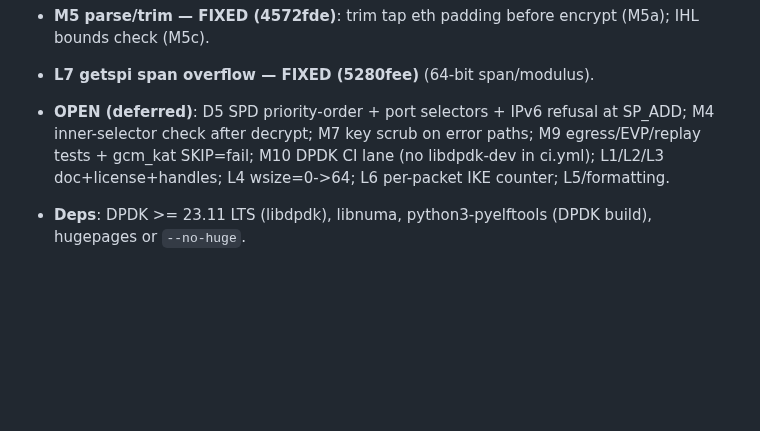
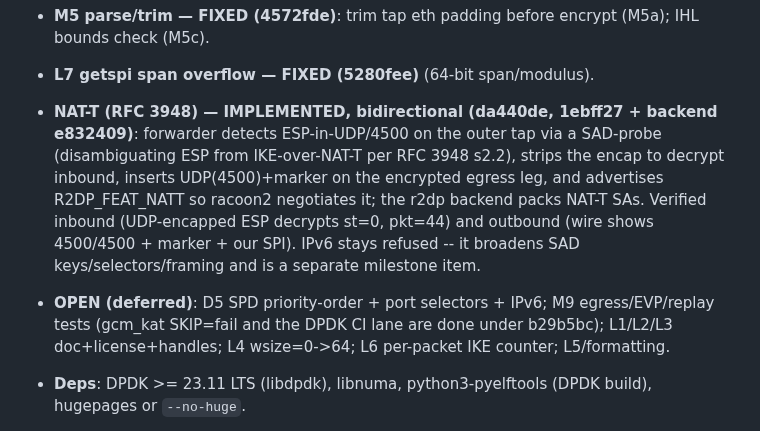
Before and after one commit to derekm/r2dp, a Markdown page: MILESTONES.md, the part around the change. GitHub-like rendering; blank space fills up the shorter version.

Commit message:
docs(MILESTONES): record bidirectional NAT-T implementation + status

```diff
--- a/MILESTONES.md
+++ b/MILESTONES.md
@@ -151,11 +151,18 @@ Deps listed are *added* at that milestone; earlier ones carry forward.
 - **M5 parse/trim — FIXED (4572fde)**: trim tap eth padding before
   encrypt (M5a); IHL bounds check (M5c).
 - **L7 getspi span overflow — FIXED (5280fee)** (64-bit span/modulus).
-- **OPEN (deferred)**: D5 SPD priority-order + port
-  selectors + IPv6 refusal at SP_ADD; M4 inner-selector check after decrypt;
-  M7 key scrub on error paths; M9 egress/EVP/replay tests + gcm_kat SKIP=fail;
-  M10 DPDK CI lane (no libdpdk-dev in ci.yml); L1/L2/L3 doc+license+handles;
-  L4 wsize=0->64; L6 per-packet IKE counter; L5/formatting.
+- **NAT-T (RFC 3948) — IMPLEMENTED, bidirectional (da440de, 1ebff27 + backend
+  e832409)**: forwarder detects ESP-in-UDP/4500 on the outer tap via a SAD-probe
+  (disambiguating ESP from IKE-over-NAT-T per RFC 3948 s2.2), strips the encap
+  to decrypt inbound, inserts UDP(4500)+marker on the encrypted egress leg, and
+  advertises R2DP_FEAT_NATT so racoon2 negotiates it; the r2dp backend packs
+  NAT-T SAs.  Verified inbound (UDP-encapped ESP decrypts st=0, pkt=44) and
+  outbound (wire shows 4500/4500 + marker + our SPI).  IPv6 stays refused --
+  it broadens SAD keys/selectors/framing and is a separate milestone item.
+- **OPEN (deferred)**: D5 SPD priority-order + port selectors +
+  IPv6; M9 egress/EVP/replay tests (gcm_kat SKIP=fail and the DPDK CI lane are
+  done under b29b5bc); L1/L2/L3 doc+license+handles; L4 wsize=0->64; L6
+  per-packet IKE counter; L5/formatting.
 
 - **Deps**: DPDK >= 23.11 LTS (libdpdk), libnuma, python3-pyelftools (DPDK build), hugepages or `--no-huge`.
 - **Exit gate (netns + net_tap/crypto_openssl vdevs)**: kernel XFRM <-> forwarder ESP interop both directions; iked negotiates via TAP and traffic flows; `r2dpctl dump` matches SAD.
```
